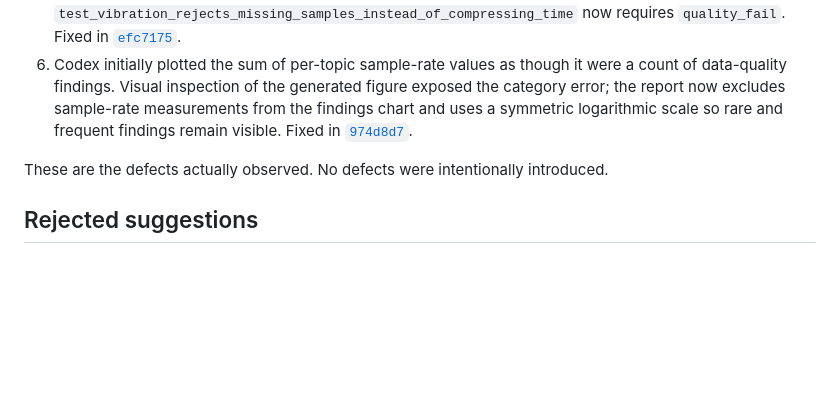
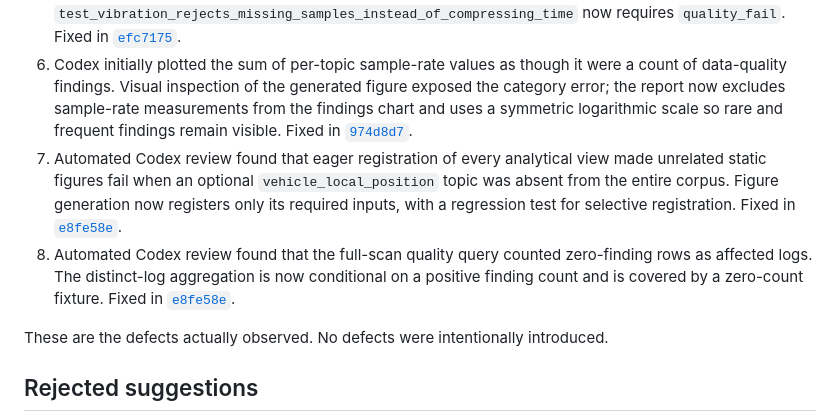
Before and after one commit to Sevens-Dev/px4-reqcheck, a Markdown page: AI-USAGE.md, the part around the change. GitHub-like rendering; blank space fills up the shorter version.

Commit message:
Document analytics review defects

```diff
--- a/AI-USAGE.md
+++ b/AI-USAGE.md
@@ -19,6 +19,8 @@ The original planning document used “hand-written” labels for several compon
 4. Automated Codex review found that battery-at-disarm used the last matching row rather than the maximum timestamp, which was wrong for reported-but-retained nonmonotonic input. `test_battery_value_uses_latest_timestamp_when_input_is_nonmonotonic` now guards the case. Fixed in [`efc7175`](https://github.com/Sevens-Dev/px4-reqcheck/commit/efc7175).
 5. Automated Codex review found that the vibration metric removed non-finite samples before its FFT, silently compressing time and invalidating the frequency bins. `test_vibration_rejects_missing_samples_instead_of_compressing_time` now requires `quality_fail`. Fixed in [`efc7175`](https://github.com/Sevens-Dev/px4-reqcheck/commit/efc7175).
 6. Codex initially plotted the sum of per-topic sample-rate values as though it were a count of data-quality findings. Visual inspection of the generated figure exposed the category error; the report now excludes sample-rate measurements from the findings chart and uses a symmetric logarithmic scale so rare and frequent findings remain visible. Fixed in [`974d8d7`](https://github.com/Sevens-Dev/px4-reqcheck/commit/974d8d7).
+7. Automated Codex review found that eager registration of every analytical view made unrelated static figures fail when an optional `vehicle_local_position` topic was absent from the entire corpus. Figure generation now registers only its required inputs, with a regression test for selective registration. Fixed in [`e8fe58e`](https://github.com/Sevens-Dev/px4-reqcheck/commit/e8fe58e).
+8. Automated Codex review found that the full-scan quality query counted zero-finding rows as affected logs. The distinct-log aggregation is now conditional on a positive finding count and is covered by a zero-count fixture. Fixed in [`e8fe58e`](https://github.com/Sevens-Dev/px4-reqcheck/commit/e8fe58e).
 
 These are the defects actually observed. No defects were intentionally introduced.
 
```
